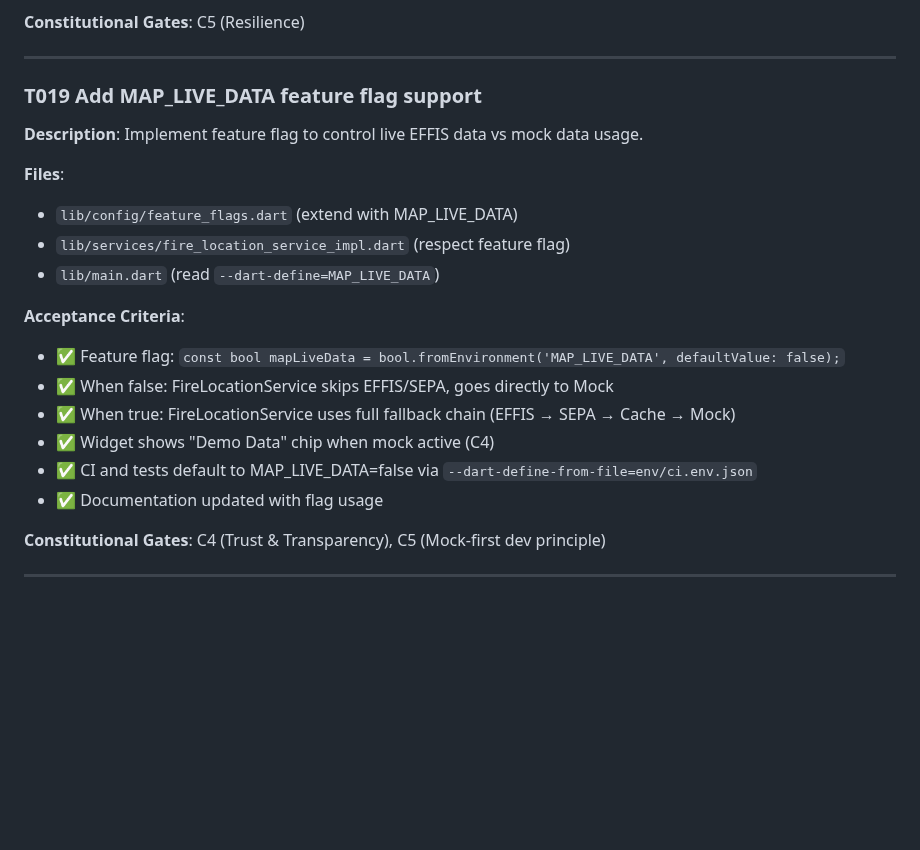
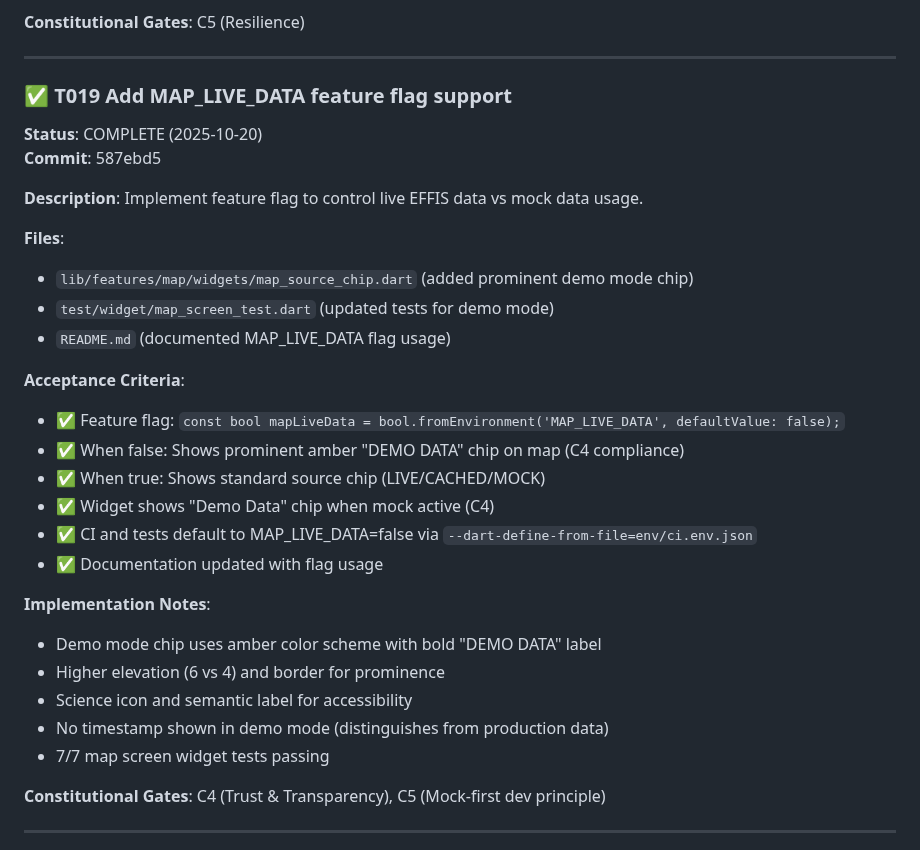
Before and after one commit to PD2015/wildfire_mvp_v3, a Markdown page: specs/011-a10-google-maps/tasks.md, the part around the change. Drawn GitHub-style; blank space fills up the shorter version.

Commit message:
docs: update T019 completion status in tasks.md

```diff
--- a/specs/011-a10-google-maps/tasks.md
+++ b/specs/011-a10-google-maps/tasks.md
@@ -492,21 +492,31 @@ Flutter project structure:
 
 ---
 
-### T019 Add MAP_LIVE_DATA feature flag support
+### ✅ T019 Add MAP_LIVE_DATA feature flag support
+**Status**: COMPLETE (2025-10-20)
+**Commit**: 587ebd5
+
 **Description**: Implement feature flag to control live EFFIS data vs mock data usage.
 
 **Files**:
-- `lib/config/feature_flags.dart` (extend with MAP_LIVE_DATA)
-- `lib/services/fire_location_service_impl.dart` (respect feature flag)
-- `lib/main.dart` (read `--dart-define=MAP_LIVE_DATA`)
+- `lib/features/map/widgets/map_source_chip.dart` (added prominent demo mode chip)
+- `test/widget/map_screen_test.dart` (updated tests for demo mode)
+- `README.md` (documented MAP_LIVE_DATA flag usage)
 
 **Acceptance Criteria**:
 - ✅ Feature flag: `const bool mapLiveData = bool.fromEnvironment('MAP_LIVE_DATA', defaultValue: false);`
-- ✅ When false: FireLocationService skips EFFIS/SEPA, goes directly to Mock
-- ✅ When true: FireLocationService uses full fallback chain (EFFIS → SEPA → Cache → Mock)
+- ✅ When false: Shows prominent amber "DEMO DATA" chip on map (C4 compliance)
+- ✅ When true: Shows standard source chip (LIVE/CACHED/MOCK)
 - ✅ Widget shows "Demo Data" chip when mock active (C4)
 - ✅ CI and tests default to MAP_LIVE_DATA=false via `--dart-define-from-file=env/ci.env.json`
 - ✅ Documentation updated with flag usage
+
+**Implementation Notes**:
+- Demo mode chip uses amber color scheme with bold "DEMO DATA" label
+- Higher elevation (6 vs 4) and border for prominence
+- Science icon and semantic label for accessibility
+- No timestamp shown in demo mode (distinguishes from production data)
+- 7/7 map screen widget tests passing
 
 **Constitutional Gates**: C4 (Trust & Transparency), C5 (Mock-first dev principle)
 
```
